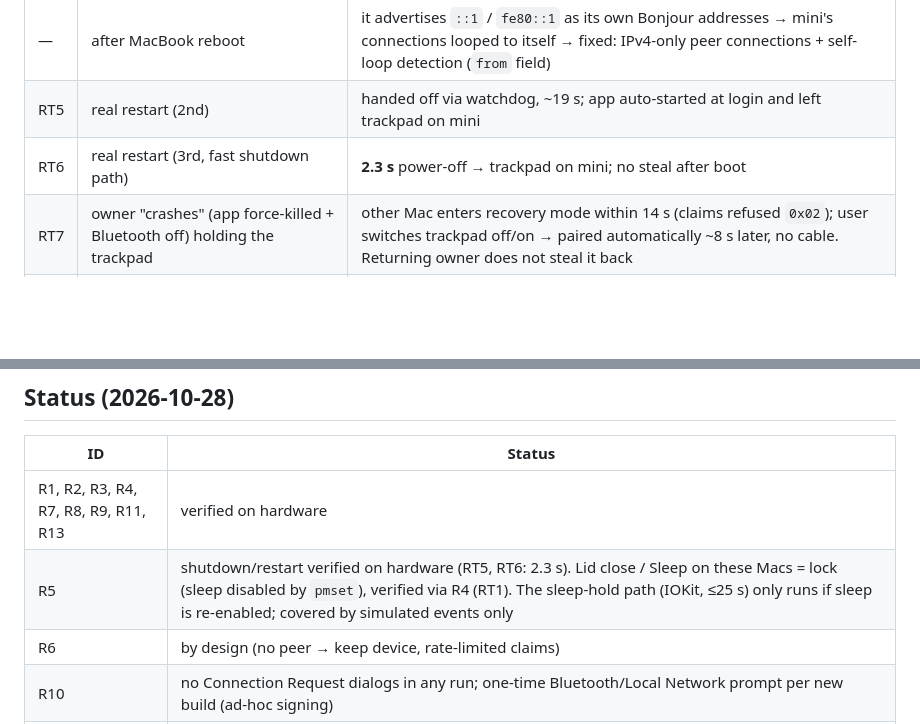
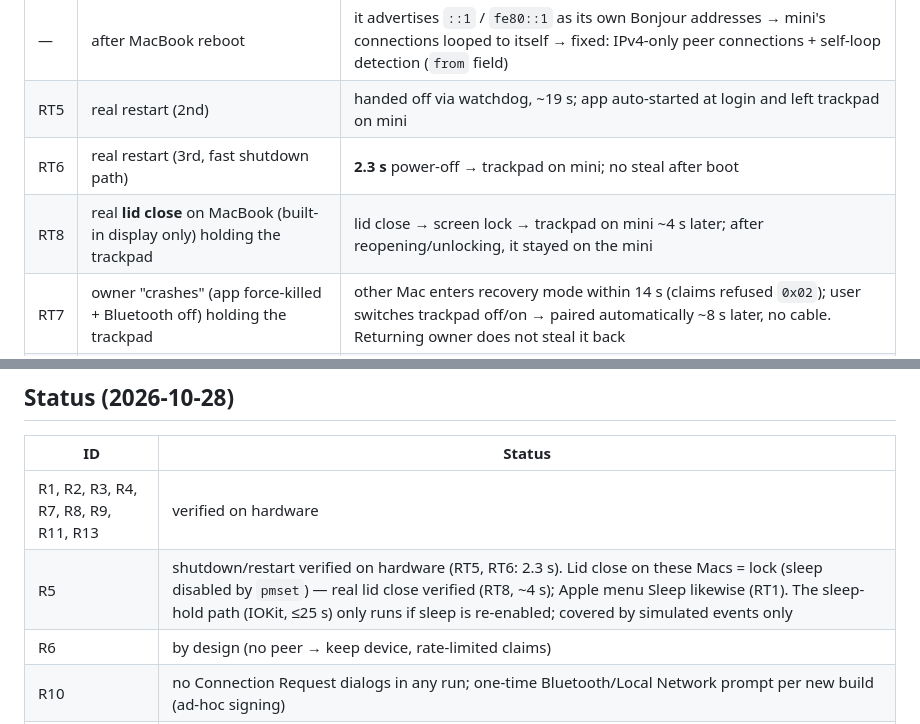
Before and after one commit to villegascmarco/magic-trackpad-connector, a Markdown page: REQUIREMENTS.md, 2 parts joined by grey strips. Rendered like a GitHub page; blank space fills up the shorter version.

Commit message:
Record real lid-close handoff result (RT8)

```diff
--- a/REQUIREMENTS.md
+++ b/REQUIREMENTS.md
@@ -62,6 +62,7 @@ Later measurements (same day):
 | — | after MacBook reboot | it advertises `::1` / `fe80::1` as its own Bonjour addresses → mini's connections looped to itself → fixed: IPv4-only peer connections + self-loop detection (`from` field) |
 | RT5 | real restart (2nd) | handed off via watchdog, ~19 s; app auto-started at login and left trackpad on mini |
 | RT6 | real restart (3rd, fast shutdown path) | **2.3 s** power-off → trackpad on mini; no steal after boot |
+| RT8 | real **lid close** on MacBook (built-in display only) holding the trackpad | lid close → screen lock → trackpad on mini ~4 s later; after reopening/unlocking, it stayed on the mini |
 | RT7 | owner "crashes" (app force-killed + Bluetooth off) holding the trackpad | other Mac enters recovery mode within 14 s (claims refused `0x02`); user switches trackpad off/on → paired automatically ~8 s later, no cable. Returning owner does not steal it back |
 | — | owner Bluetooth off, other Mac retries 60 s without power cycle | stays bound (`0x02`) — one anomalous immediate success in 5 trials |
 | — | both Macs: `pmset -g` | `SleepDisabled 1` — system sleep never happens; lid close / Apple menu Sleep only lock (→ R4 path, RT1) |
@@ -71,7 +72,7 @@ Later measurements (same day):
 | ID | Status |
 |---|---|
 | R1, R2, R3, R4, R7, R8, R9, R11, R13 | verified on hardware |
-| R5 | shutdown/restart verified on hardware (RT5, RT6: 2.3 s). Lid close / Sleep on these Macs = lock (sleep disabled by `pmset`), verified via R4 (RT1). The sleep-hold path (IOKit, ≤25 s) only runs if sleep is re-enabled; covered by simulated events only |
+| R5 | shutdown/restart verified on hardware (RT5, RT6: 2.3 s). Lid close on these Macs = lock (sleep disabled by `pmset`) — real lid close verified (RT8, ~4 s); Apple menu Sleep likewise (RT1). The sleep-hold path (IOKit, ≤25 s) only runs if sleep is re-enabled; covered by simulated events only |
 | R6 | by design (no peer → keep device, rate-limited claims) |
 | R10 | no Connection Request dialogs in any run; one-time Bluetooth/Local Network prompt per new build (ad-hoc signing) |
 | R12 | implemented (Settings device list, devices move as a group); untested — no Magic Keyboard/Mouse available |
```
